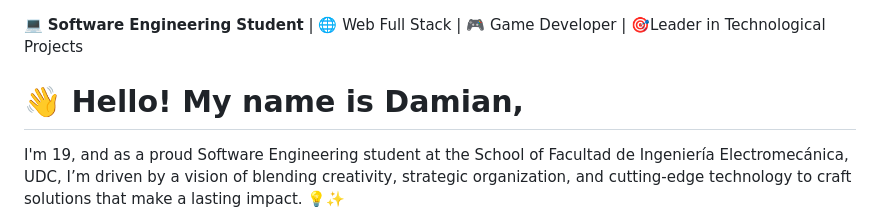
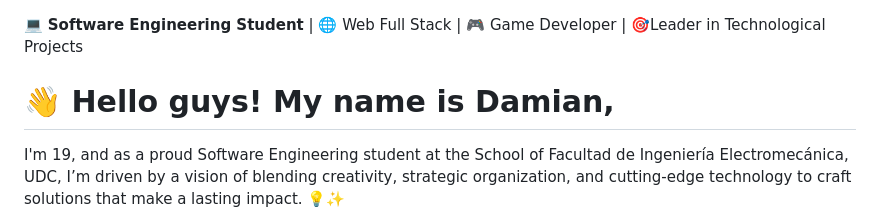
Before and after one commit to Dami-Val/Damian-s-Portfolio, a Markdown page: README.md, the part around the change printed below. GitHub-like rendering.

Commit message:
Update README.md
A few finishing touches.

```diff
--- a/README.md
+++ b/README.md
@@ -1,6 +1,6 @@
 💻 **Software Engineering Student** | 🌐 Web Full Stack | 🎮 Game Developer | 🎯Leader in Technological Projects
 
-# 👋  Hello! My name is Damian,
+# 👋  Hello guys! My name is Damian,
 I'm 19, and as a proud Software Engineering student at the School of Facultad de Ingeniería Electromecánica, UDC, I’m driven by a vision of blending creativity, strategic organization, and cutting-edge technology to craft solutions that make a lasting impact. 💡✨
 
 ✨ I'm passionate about creating innovative solutions that make a difference.
```
Also changed, not shown: other parts of README.md (+11 -10 lines).
